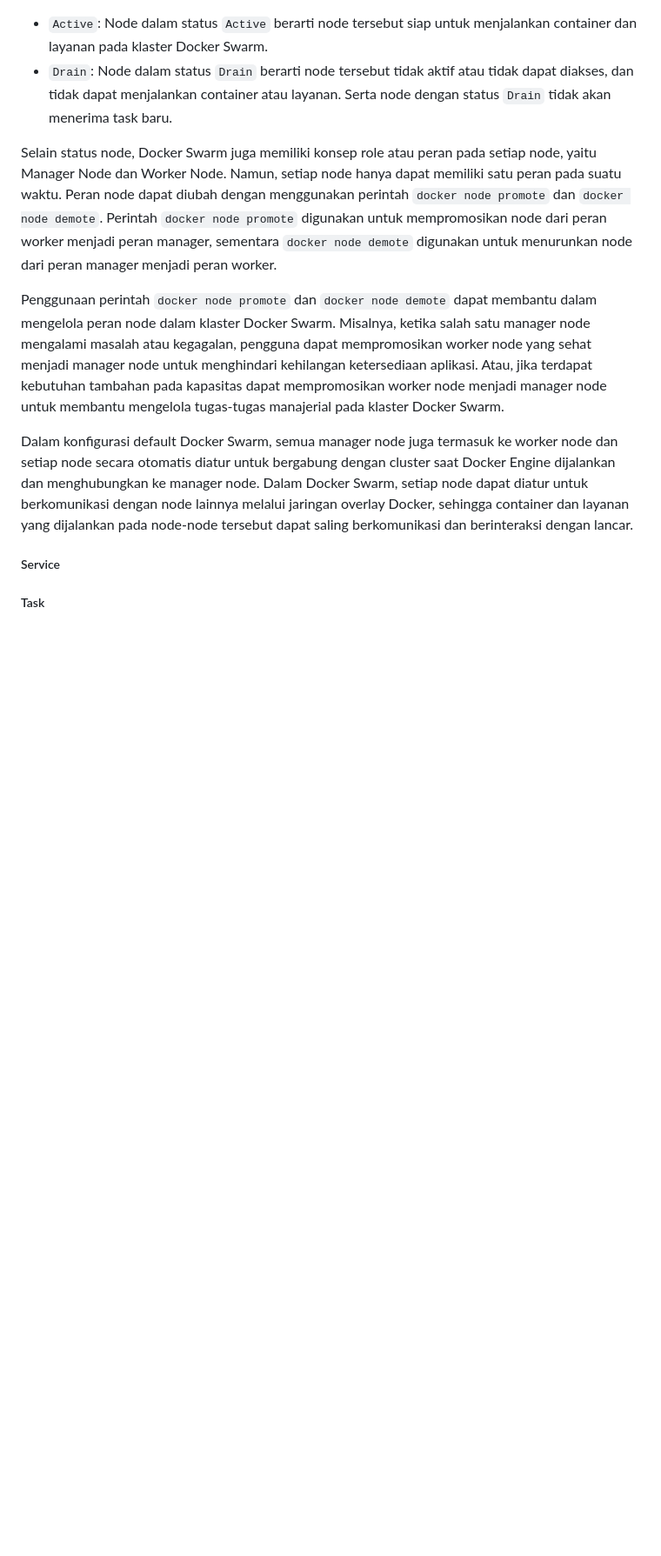
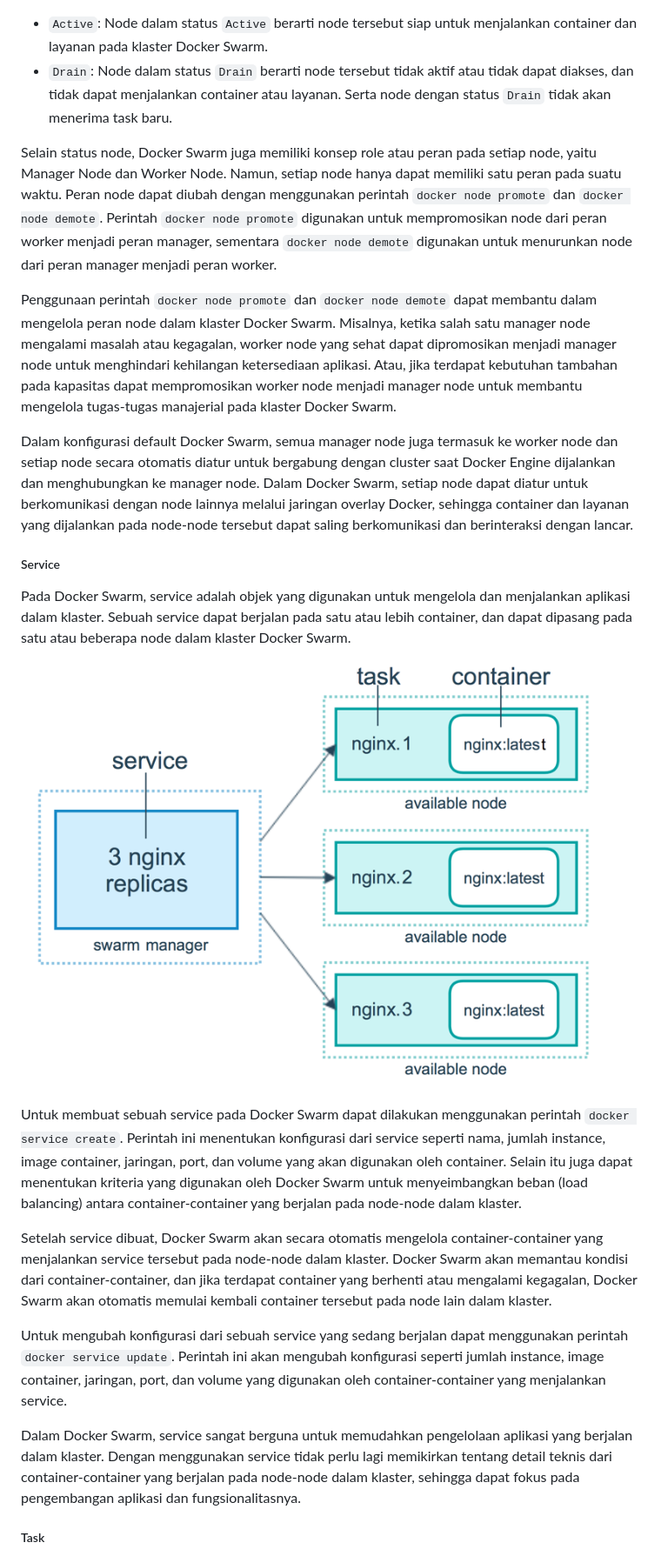
Before and after one commit to arsitektur-jaringan-komputer/Pelatihan-Docker, a Markdown page: 4. Membangun Aplikasi di Docker/README.md, the part around the change printed below. Shown: that part at 87% size. Rendered like a GitHub page; pictures changed too: 4. Membangun Aplikasi di Docker/img/docker-swarm-service.png (added); blank space fills up the shorter version.

Commit message:
[UPDATE] add contents of Konsep-Konsep Dasar pada Docker Swarm

```diff
--- a/4. Membangun Aplikasi di Docker/README.md
+++ b/4. Membangun Aplikasi di Docker/README.md
@@ -165,9 +165,21 @@ Setiap node memiliki status, status node pada Docker Swarm adalah kondisi dari s
 
 Selain status node, Docker Swarm juga memiliki konsep role atau peran pada setiap node, yaitu Manager Node dan Worker Node. Namun, setiap node hanya dapat memiliki satu peran pada suatu waktu. Peran node dapat diubah dengan menggunakan perintah `docker node promote` dan `docker node demote`. Perintah `docker node promote` digunakan untuk mempromosikan node dari peran worker menjadi peran manager, sementara `docker node demote` digunakan untuk menurunkan node dari peran manager menjadi peran worker.
 
-Penggunaan perintah `docker node promote` dan `docker node demote` dapat membantu dalam mengelola peran node dalam klaster Docker Swarm. Misalnya, ketika salah satu manager node mengalami masalah atau kegagalan, pengguna dapat mempromosikan worker node yang sehat menjadi manager node untuk menghindari kehilangan ketersediaan aplikasi. Atau, jika terdapat kebutuhan tambahan pada kapasitas dapat mempromosikan worker node menjadi manager node untuk membantu mengelola tugas-tugas manajerial pada klaster Docker Swarm.
+Penggunaan perintah `docker node promote` dan `docker node demote` dapat membantu dalam mengelola peran node dalam klaster Docker Swarm. Misalnya, ketika salah satu manager node mengalami masalah atau kegagalan, worker node yang sehat dapat dipromosikan menjadi manager node untuk menghindari kehilangan ketersediaan aplikasi. Atau, jika terdapat kebutuhan tambahan pada kapasitas dapat mempromosikan worker node menjadi manager node untuk membantu mengelola tugas-tugas manajerial pada klaster Docker Swarm.
 
 Dalam konfigurasi default Docker Swarm, semua manager node juga termasuk ke worker node dan setiap node secara otomatis diatur untuk bergabung dengan cluster saat Docker Engine dijalankan dan menghubungkan ke manager node. Dalam Docker Swarm, setiap node dapat diatur untuk berkomunikasi dengan node lainnya melalui jaringan overlay Docker, sehingga container dan layanan yang dijalankan pada node-node tersebut dapat saling berkomunikasi dan berinteraksi dengan lancar.
 
 ##### Service
+Pada Docker Swarm, service adalah objek yang digunakan untuk mengelola dan menjalankan aplikasi dalam klaster. Sebuah service dapat berjalan pada satu atau lebih container, dan dapat dipasang pada satu atau beberapa node dalam klaster Docker Swarm.
+
+![Service pada Docker Swarm](img/docker-swarm-service.png)
+
+Untuk membuat sebuah service pada Docker Swarm dapat dilakukan menggunakan perintah `docker service create`. Perintah ini menentukan konfigurasi dari service seperti nama, jumlah instance, image container, jaringan, port, dan volume yang akan digunakan oleh container. Selain itu juga dapat menentukan kriteria yang digunakan oleh Docker Swarm untuk menyeimbangkan beban (load balancing) antara container-container yang berjalan pada node-node dalam klaster.
+
+Setelah service dibuat, Docker Swarm akan secara otomatis mengelola container-container yang menjalankan service tersebut pada node-node dalam klaster. Docker Swarm akan memantau kondisi dari container-container, dan jika terdapat container yang berhenti atau mengalami kegagalan, Docker Swarm akan otomatis memulai kembali container tersebut pada node lain dalam klaster.
+
+Untuk mengubah konfigurasi dari sebuah service yang sedang berjalan dapat menggunakan perintah `docker service update`. Perintah ini akan mengubah konfigurasi seperti jumlah instance, image container, jaringan, port, dan volume yang digunakan oleh container-container yang menjalankan service.
+
+Dalam Docker Swarm, service sangat berguna untuk memudahkan pengelolaan aplikasi yang berjalan dalam klaster. Dengan menggunakan service tidak perlu lagi memikirkan tentang detail teknis dari container-container yang berjalan pada node-node dalam klaster, sehingga dapat fokus pada pengembangan aplikasi dan fungsionalitasnya.
+
 ##### Task
```
Also changed, not shown: other parts of 4. Membangun Aplikasi di Docker/README.md (+33 -1 lines).
